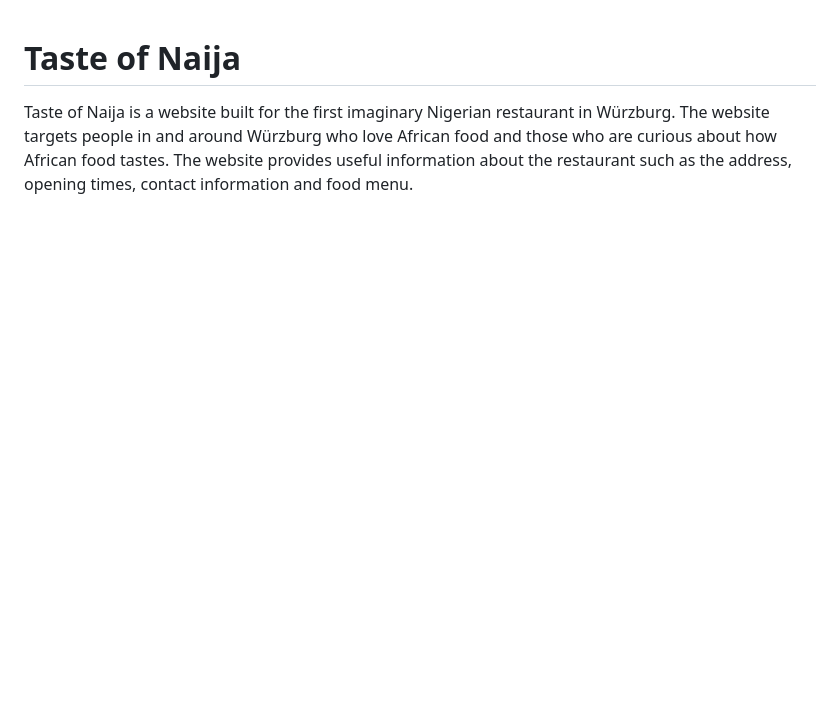
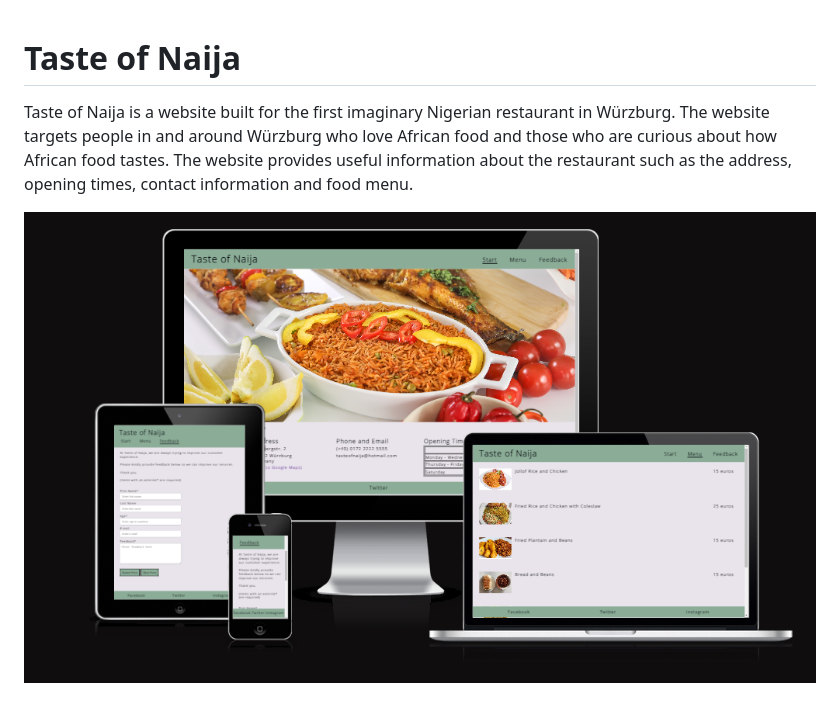
Before and after one commit to sategie/Taste-of-Naija, a Markdown page: README.md, the part around the change. Drawn GitHub-style; pictures changed too: assets/images/taste_of_naija.png (added); blank space fills up the shorter version.

Commit message:
Add image showing responsiveness of Taste of Naija website on different devices

```diff
--- a/README.md
+++ b/README.md
@@ -2,3 +2,5 @@
 
 Taste of Naija is a website built for the first imaginary Nigerian restaurant in Würzburg. The website targets people in and around Würzburg who love African food and those who are curious about how African food tastes.
 The website provides useful information about the restaurant such as the address, opening times, contact information and food menu.
+
+![Image of Taste of Naija website on different devices](/assets/images/taste_of_naija.png)
```
